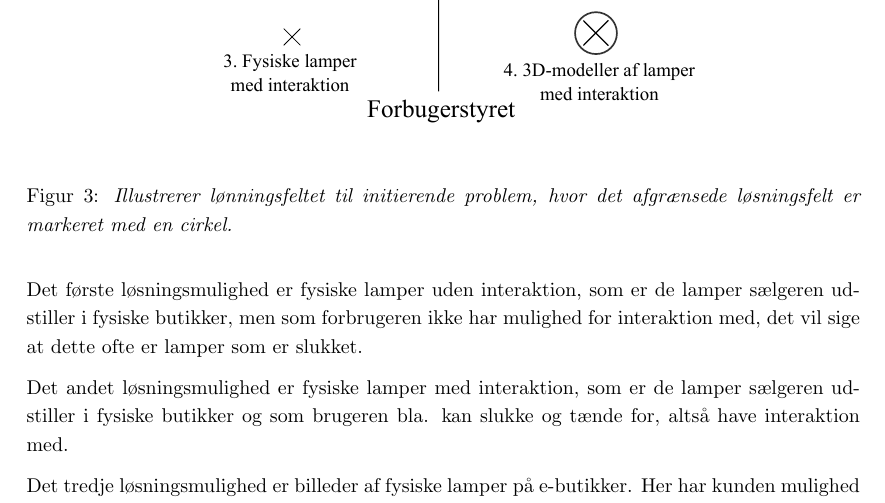
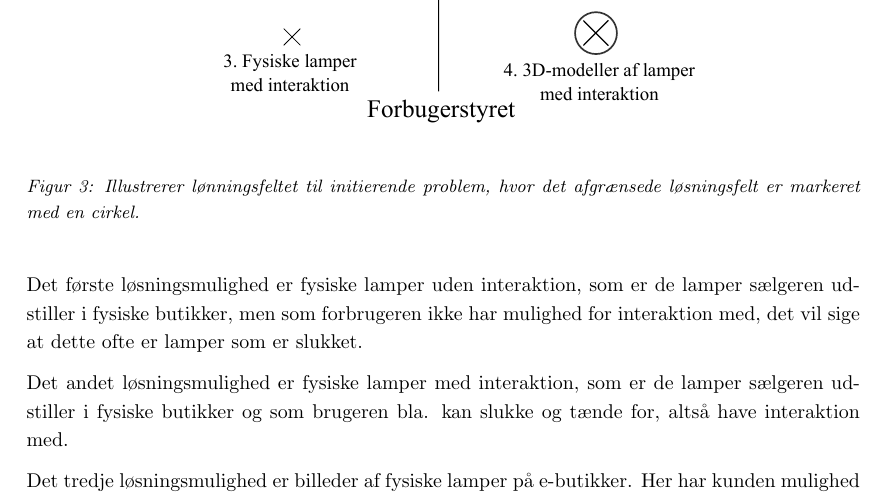
Before and after one commit to AAUSoftwareStudentGroup/P1-Raytracing, a LaTeX document (problem/main.tex, which reads problem/subsection/teknologianalyse.tex): part of page 18 of 25, cut so that both start at the same text. Compiled offline with pdfLaTeX.

Commit message:
Automatisk skråskrifts captions

```diff
--- a/problem/main.tex
+++ b/problem/main.tex
@@ -9,6 +9,7 @@
 \usepackage{lipsum}
 \usepackage{pdfpages}
 \usepackage{geometry}
+\usepackage[font={small,it}]{caption}
 
 
  \geometry{
--- a/problem/subsection/teknologianalyse.tex
+++ b/problem/subsection/teknologianalyse.tex
@@ -71,7 +71,7 @@ For at visualisere hvilken afgrænsning af løsningsfeltet, der nu er foretaget,
 
   \centering
   \includegraphics[width=10cm]{p1_skitser}
-  \caption{\textit{Illustrerer lønningsfeltet til initierende problem, hvor det afgrænsede løsningsfelt er markeret med en cirkel.}}
+  \caption{Illustrerer lønningsfeltet til initierende problem, hvor det afgrænsede løsningsfelt er markeret med en cirkel.}
   \label{fig:p1_skitser}
 \end{figure}
 
```
